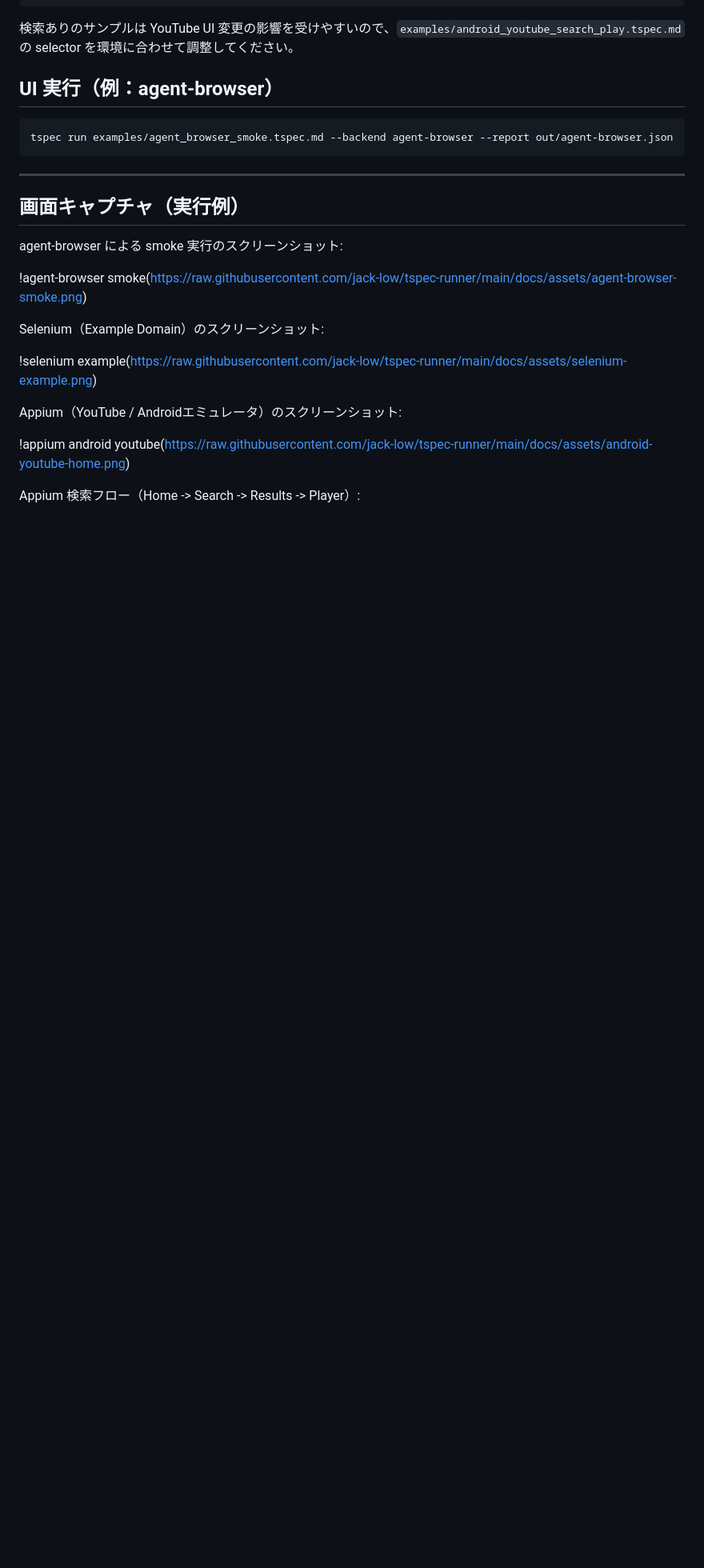
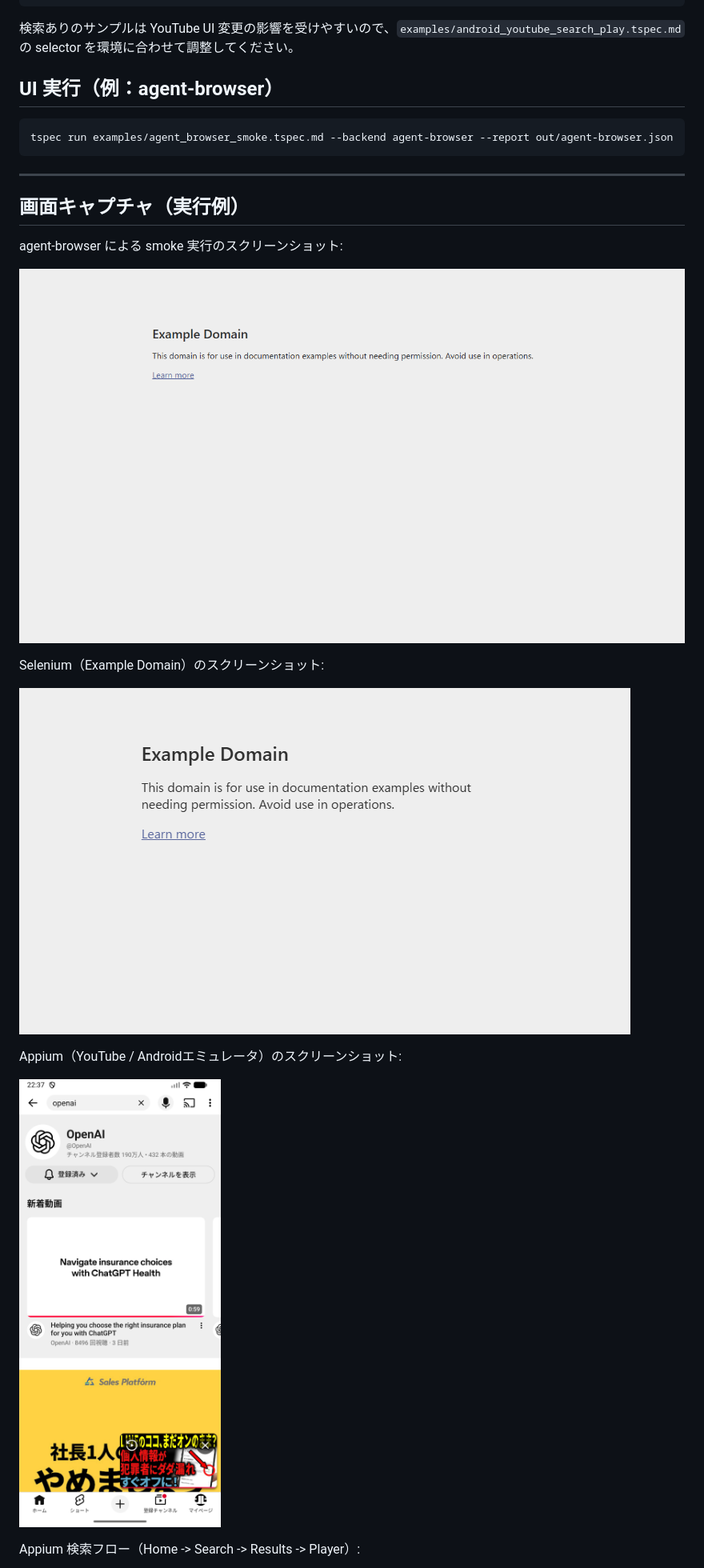
Before and after one commit to jack-low/tspec-runner, a Markdown page: README.md, the part around one of its changes. Shown at 80% size. Drawn GitHub-style; blank space fills up the shorter version.

```diff
--- a/README.md
+++ b/README.md
@@ -65,15 +65,15 @@ tspec run examples/agent_browser_smoke.tspec.md --backend agent-browser --report
 ## 画面キャプチャ（実行例）
 agent-browser による smoke 実行のスクリーンショット:
 
-!agent-browser smoke(https://raw.githubusercontent.com/jack-low/tspec-runner/main/docs/assets/agent-browser-smoke.png)
+![agent-browser smoke](https://raw.githubusercontent.com/jack-low/tspec-runner/main/docs/assets/agent-browser-smoke.png)
 
 Selenium（Example Domain）のスクリーンショット:
 
-!selenium example(https://raw.githubusercontent.com/jack-low/tspec-runner/main/docs/assets/selenium-example.png)
+![selenium example](https://raw.githubusercontent.com/jack-low/tspec-runner/main/docs/assets/selenium-example.png)
 
 Appium（YouTube / Androidエミュレータ）のスクリーンショット:
 
-!appium android youtube(https://raw.githubusercontent.com/jack-low/tspec-runner/main/docs/assets/android-youtube-home.png)
+![appium android youtube](https://raw.githubusercontent.com/jack-low/tspec-runner/main/docs/assets/android-youtube-home.png)
 
 Appium 検索フロー（Home -> Search -> Results -> Player）:
 
```
Also changed, not shown: other parts of README.md (+4 -4 lines).
